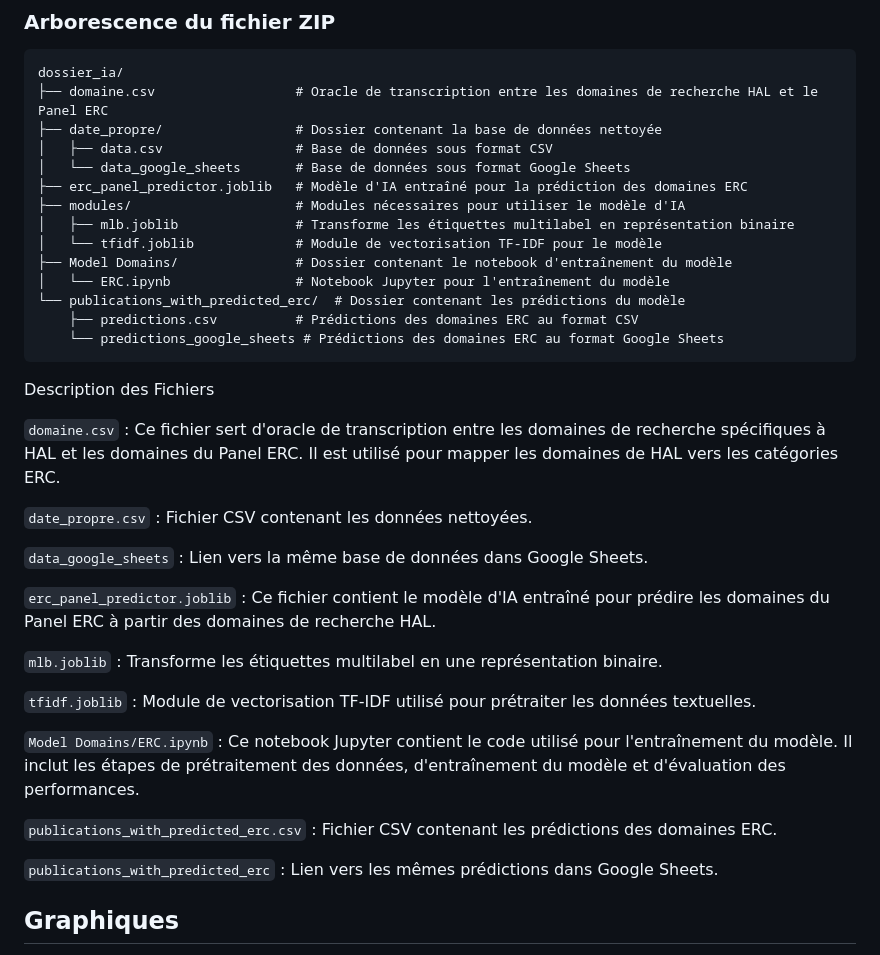
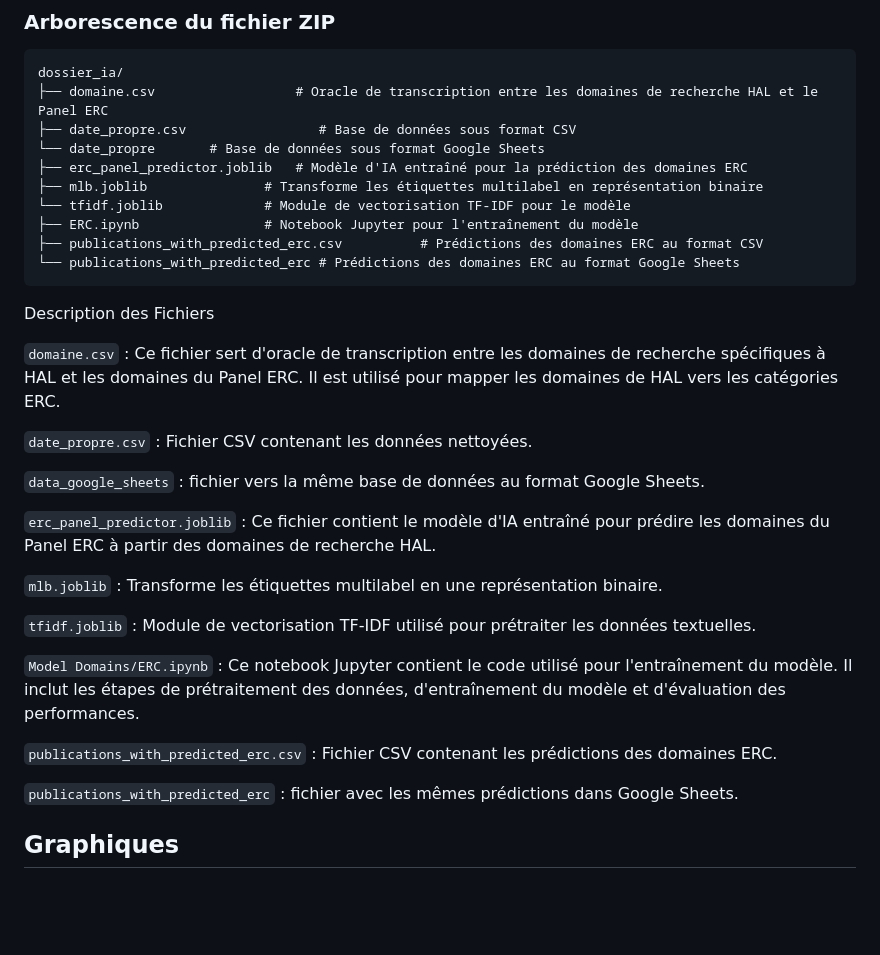
Before and after one commit to MenierThomas/Analyse-des-publications-UPEC, a Markdown page: README.md, the part around the change. Rendered like a GitHub page; blank space fills up the shorter version.

Commit message:
readme ai section tipo

````diff
--- a/README.md
+++ b/README.md
@@ -53,18 +53,14 @@ Cette section décrit les fichiers et l'arborescence liés au modèle d'IA pour
 ```
 dossier_ia/
 ├── domaine.csv                  # Oracle de transcription entre les domaines de recherche HAL et le Panel ERC
-├── date_propre/                 # Dossier contenant la base de données nettoyée
-│   ├── data.csv                 # Base de données sous format CSV
-│   └── data_google_sheets       # Base de données sous format Google Sheets
+├── date_propre.csv                 # Base de données sous format CSV
+└── date_propre       # Base de données sous format Google Sheets
 ├── erc_panel_predictor.joblib   # Modèle d'IA entraîné pour la prédiction des domaines ERC
-├── modules/                     # Modules nécessaires pour utiliser le modèle d'IA
-│   ├── mlb.joblib               # Transforme les étiquettes multilabel en représentation binaire
-│   └── tfidf.joblib             # Module de vectorisation TF-IDF pour le modèle
-├── Model Domains/               # Dossier contenant le notebook d'entraînement du modèle
-│   └── ERC.ipynb                # Notebook Jupyter pour l'entraînement du modèle
-└── publications_with_predicted_erc/  # Dossier contenant les prédictions du modèle
-    ├── predictions.csv          # Prédictions des domaines ERC au format CSV
-    └── predictions_google_sheets # Prédictions des domaines ERC au format Google Sheets
+├── mlb.joblib               # Transforme les étiquettes multilabel en représentation binaire
+└── tfidf.joblib             # Module de vectorisation TF-IDF pour le modèle
+├── ERC.ipynb                # Notebook Jupyter pour l'entraînement du modèle
+├── publications_with_predicted_erc.csv          # Prédictions des domaines ERC au format CSV
+└── publications_with_predicted_erc # Prédictions des domaines ERC au format Google Sheets
 ```
 
 Description des Fichiers
@@ -75,7 +71,7 @@ Description des Fichiers
 
 `date_propre.csv` : Fichier CSV contenant les données nettoyées.
 
-`data_google_sheets` : Lien vers la même base de données dans Google Sheets.
+`data_google_sheets` : fichier vers la même base de données au format Google Sheets.
 
 `erc_panel_predictor.joblib` :
     Ce fichier contient le modèle d'IA entraîné pour prédire les domaines du Panel ERC à partir des domaines de recherche HAL.
@@ -89,7 +85,7 @@ Description des Fichiers
 
 `publications_with_predicted_erc.csv` : Fichier CSV contenant les prédictions des domaines ERC.
 
-`publications_with_predicted_erc` : Lien vers les mêmes prédictions dans Google Sheets.
+`publications_with_predicted_erc` : fichier avec les mêmes prédictions dans Google Sheets.
 
 ## Graphiques
 
````
